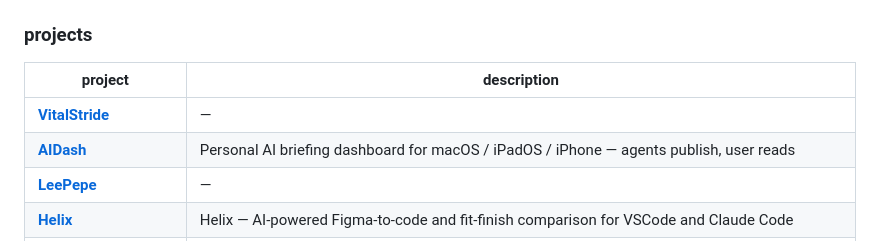
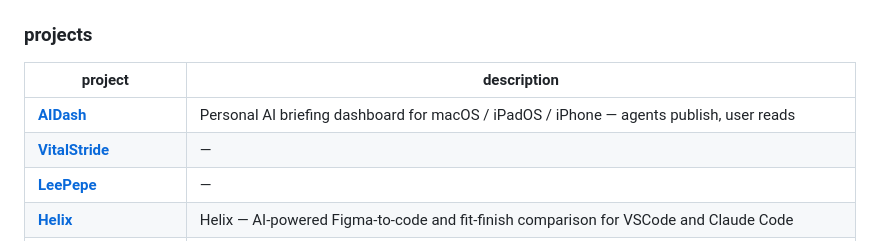
Before and after one commit to LeePepe/LeePepe, a Markdown page: README.md, the part around the change. GitHub-like rendering.

Commit message:
chore: sync projects table [skip ci]

```diff
--- a/README.md
+++ b/README.md
@@ -32,8 +32,8 @@ iOS engineer at **Microsoft** · AI tools builder on the side
 
 | project | description |
 |---|---|
+| [**AIDash**](https://github.com/LeePepe/AIDash) | Personal AI briefing dashboard for macOS / iPadOS / iPhone — agents publish, user reads |
 | [**VitalStride**](https://github.com/LeePepe/VitalStride) | — |
-| [**AIDash**](https://github.com/LeePepe/AIDash) | Personal AI briefing dashboard for macOS / iPadOS / iPhone — agents publish, user reads |
 | [**LeePepe**](https://github.com/LeePepe/LeePepe) | — |
 | [**Helix**](https://github.com/LeePepe/Helix) | Helix — AI-powered Figma-to-code and fit-finish comparison for VSCode and Claude Code |
 | [**raven**](https://github.com/LeePepe/raven) | 🐦‍⬛ GitHub Copilot proxy that translates requests to Anthropic/OpenAI-compatible APIs with a usage dashboard |
```
